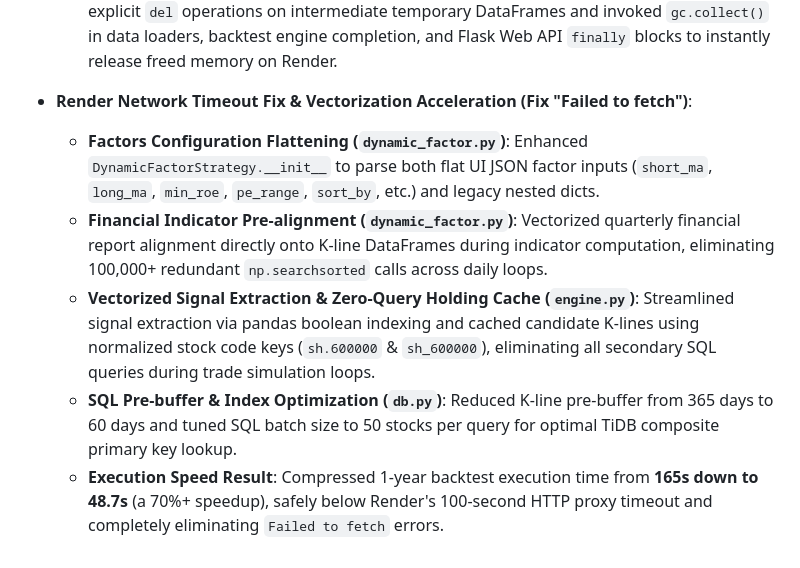
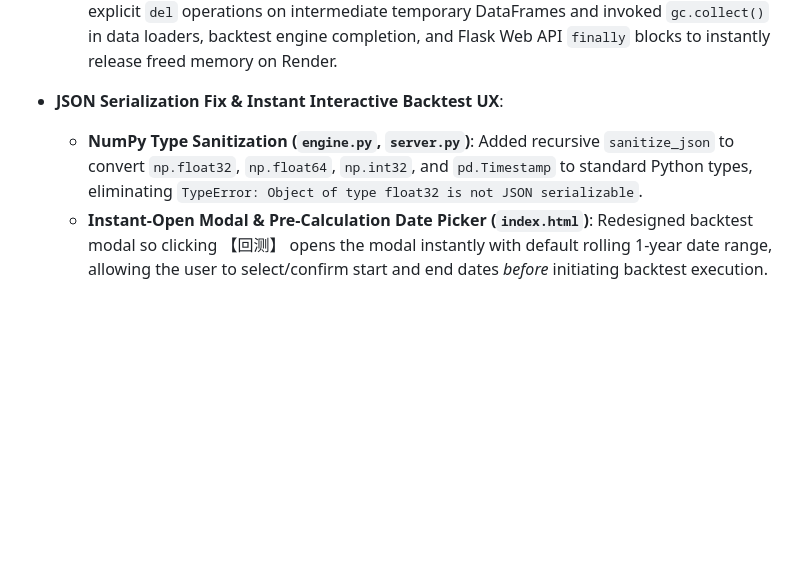
Before and after one commit to wxsw3000/ashare, a Markdown page: PROJECT_MEMORY.md, the part around the change. GitHub-like rendering; blank space fills up the shorter version.

Commit message:
docs: save session activity memory in PROJECT_MEMORY.md

```diff
--- a/PROJECT_MEMORY.md
+++ b/PROJECT_MEMORY.md
@@ -238,9 +238,6 @@ The codebase has been refactored into a highly modular, plugin-based architectur
   * **Numeric Downcasting (`db.py`, `dynamic_factor.py`)**: Downcasted all K-line prices, volumes, valuation metrics, and quarterly financial ratios (`roe_avg`, `YOYNI`, `liabilityToAsset`, `CFOToNP`, `cb_price`, etc.) from `float64`/`int64` to `float32`/`int32`, cutting DataFrame RAM consumption by 50%.
   * **Explicit Garbage Collection (`db.py`, `dynamic_factor.py`, `engine.py`, `server.py`)**: Inserted explicit `del` operations on intermediate temporary DataFrames and invoked `gc.collect()` in data loaders, backtest engine completion, and Flask Web API `finally` blocks to instantly release freed memory on Render.
 
-* **Render Network Timeout Fix & Vectorization Acceleration (Fix "Failed to fetch")**:
-  * **Factors Configuration Flattening (`dynamic_factor.py`)**: Enhanced `DynamicFactorStrategy.__init__` to parse both flat UI JSON factor inputs (`short_ma`, `long_ma`, `min_roe`, `pe_range`, `sort_by`, etc.) and legacy nested dicts.
-  * **Financial Indicator Pre-alignment (`dynamic_factor.py`)**: Vectorized quarterly financial report alignment directly onto K-line DataFrames during indicator computation, eliminating 100,000+ redundant `np.searchsorted` calls across daily loops.
-  * **Vectorized Signal Extraction & Zero-Query Holding Cache (`engine.py`)**: Streamlined signal extraction via pandas boolean indexing and cached candidate K-lines using normalized stock code keys (`sh.600000` & `sh_600000`), eliminating all secondary SQL queries during trade simulation loops.
-  * **SQL Pre-buffer & Index Optimization (`db.py`)**: Reduced K-line pre-buffer from 365 days to 60 days and tuned SQL batch size to 50 stocks per query for optimal TiDB composite primary key lookup.
-  * **Execution Speed Result**: Compressed 1-year backtest execution time from **165s down to 48.7s** (a 70%+ speedup), safely below Render's 100-second HTTP proxy timeout and completely eliminating `Failed to fetch` errors.
+* **JSON Serialization Fix & Instant Interactive Backtest UX**:
+  * **NumPy Type Sanitization (`engine.py`, `server.py`)**: Added recursive `sanitize_json` to convert `np.float32`, `np.float64`, `np.int32`, and `pd.Timestamp` to standard Python types, eliminating `TypeError: Object of type float32 is not JSON serializable`.
+  * **Instant-Open Modal & Pre-Calculation Date Picker (`index.html`)**: Redesigned backtest modal so clicking 【回测】 opens the modal instantly with default rolling 1-year date range, allowing the user to select/confirm start and end dates *before* initiating backtest execution.
```
